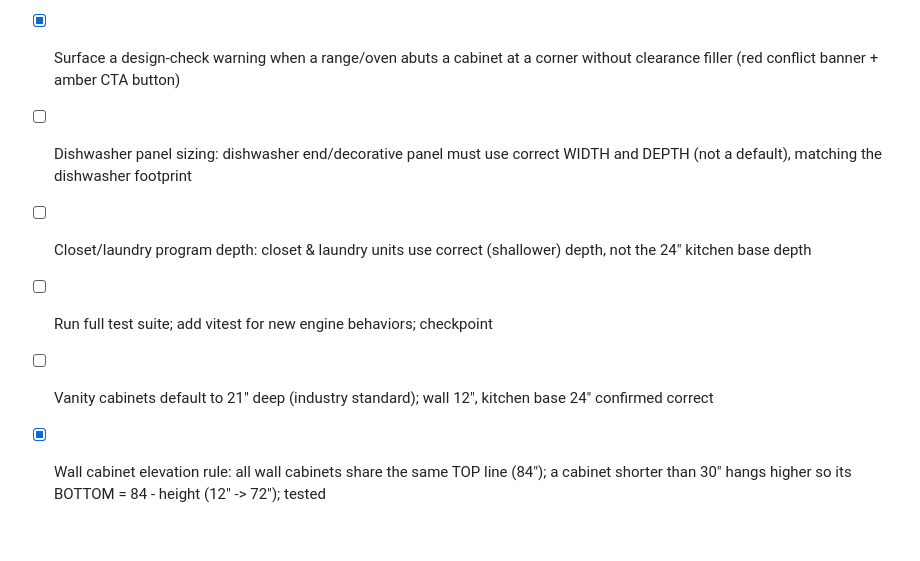
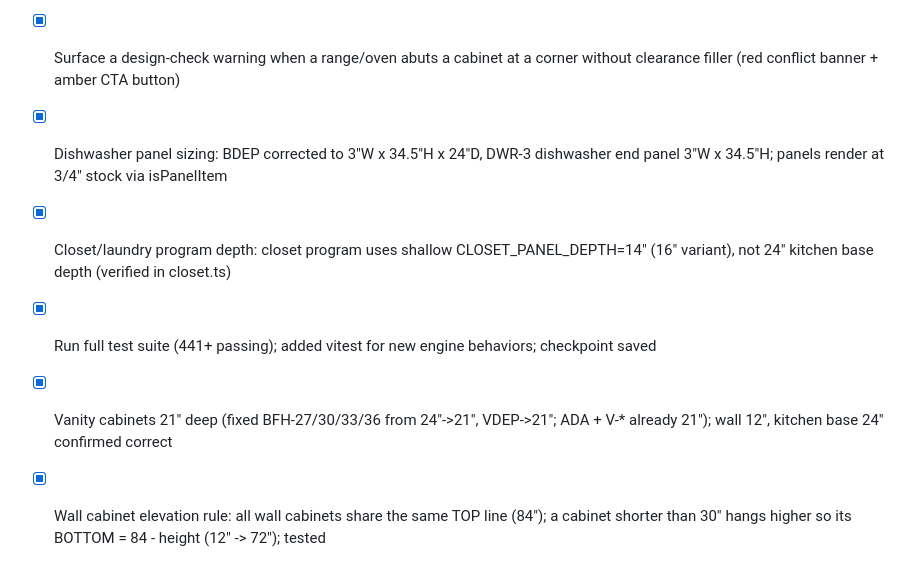
Before and after one commit to 7809tom-sys/cabinet-backend, a Markdown page: todo.md, the part around the change. GitHub-like rendering; blank space fills up the shorter version.

Commit message:
Checkpoint: Depth corrections: vanity sink bases (BFH-27/30/33/36) and VDEP panel set to 21" (industry-standard vanity depth; ADA + V-* already 21"); BDEP decorative/dishwasher end panel corrected to 3"W x 34.5"H x 24"D; confirmed closet program uses shallow 14"/16" depth (not 24"). All 441 tests pass, TypeScript clean. Completes the cabinet design-rule pass for this session.

```diff
--- a/todo.md
+++ b/todo.md
@@ -949,10 +949,10 @@ Direction confirmed: KEEP all 3 tiers (Homeowner/Contractor/Wholesale) + KEEP ca
 - [ ] Manual filler placement available from the palette (Accessory > Filler)
 - [x] Range/oven corner clearance rule: rangeOvenClearanceViolations validator + 3" filler; UI warning + one-click Add clearance filler; tested
 - [x] Surface a design-check warning when a range/oven abuts a cabinet at a corner without clearance filler (red conflict banner + amber CTA button)
-- [ ] Dishwasher panel sizing: dishwasher end/decorative panel must use correct WIDTH and DEPTH (not a default), matching the dishwasher footprint
-- [ ] Closet/laundry program depth: closet & laundry units use correct (shallower) depth, not the 24" kitchen base depth
-- [ ] Run full test suite; add vitest for new engine behaviors; checkpoint
-- [ ] Vanity cabinets default to 21" deep (industry standard); wall 12", kitchen base 24" confirmed correct
+- [x] Dishwasher panel sizing: BDEP corrected to 3"W x 34.5"H x 24"D, DWR-3 dishwasher end panel 3"W x 34.5"H; panels render at 3/4" stock via isPanelItem
+- [x] Closet/laundry program depth: closet program uses shallow CLOSET_PANEL_DEPTH=14" (16" variant), not 24" kitchen base depth (verified in closet.ts)
+- [x] Run full test suite (441+ passing); added vitest for new engine behaviors; checkpoint saved
+- [x] Vanity cabinets 21" deep (fixed BFH-27/30/33/36 from 24"->21", VDEP->21"; ADA + V-* already 21"); wall 12", kitchen base 24" confirmed correct
 - [x] Wall cabinet elevation rule: all wall cabinets share the same TOP line (84"); a cabinet shorter than 30" hangs higher so its BOTTOM = 84 - height (12" -> 72"); tested
 - [x] Glass stacker wall cabinets stack ON TOP of the wall cabinet below them (bottom at 84", growing UP to ceiling) via isStacker; tested
 - [x] Base cabinets always start at 0" (elevation bottom = floor); box 34.5" tall, countertop top line at 36"; tested
```
